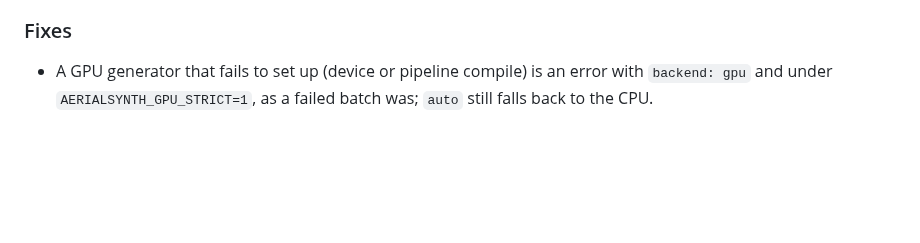
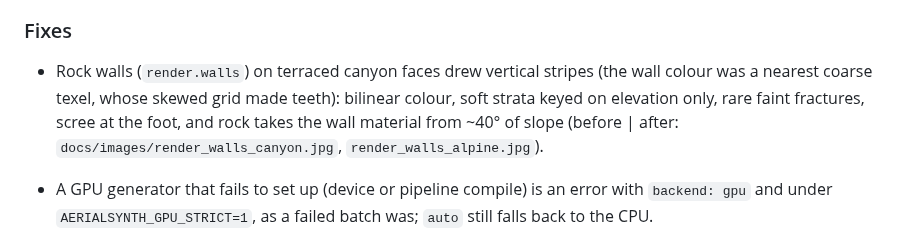
Before and after one commit to shadymeowy/aerialsynth, a Markdown page: CHANGELOG.md, the part around the change. Drawn GitHub-style; blank space fills up the shorter version.

```diff
--- a/CHANGELOG.md
+++ b/CHANGELOG.md
@@ -105,6 +105,7 @@
 
 ### Fixes
 
+- Rock walls (`render.walls`) on terraced canyon faces drew vertical stripes (the wall colour was a nearest coarse texel, whose skewed grid made teeth): bilinear colour, soft strata keyed on elevation only, rare faint fractures, scree at the foot, and rock takes the wall material from ~40° of slope (before | after: `docs/images/render_walls_canyon.jpg`, `render_walls_alpine.jpg`).
 - A GPU generator that fails to set up (device or pipeline compile) is an error with
   `backend: gpu` and under `AERIALSYNTH_GPU_STRICT=1`, as a failed batch was; `auto` still falls back to the CPU.
 - Worlds set up at the same time share one pipeline compile (the cache is read under the compile lock).
```
Also changed, not shown: docs/images/render_walls_alpine.jpg (added), docs/images/render_walls_canyon.jpg (added), 3 other files.
